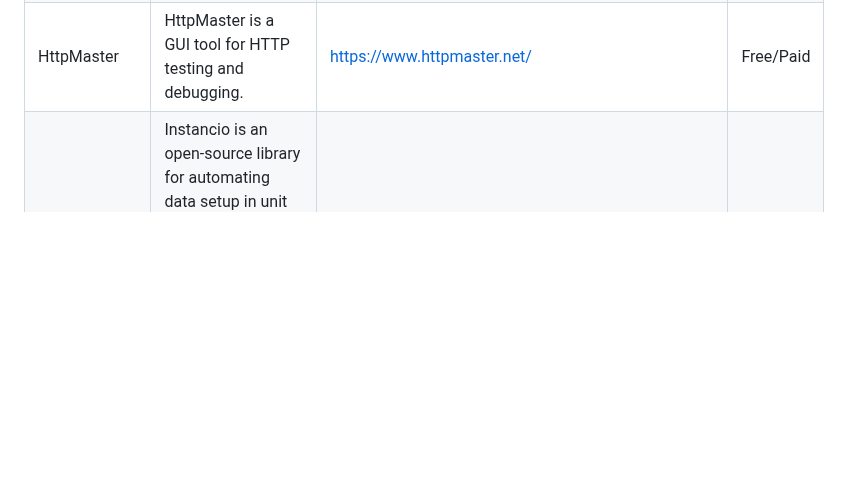
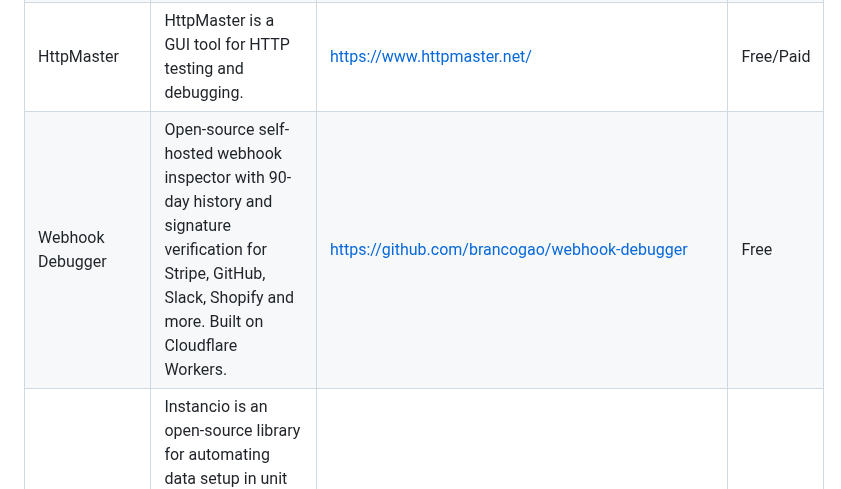
Before and after one commit to ZoranPandovski/awesome-testing-tools, a Markdown page: readme.md, the part around the change. Drawn GitHub-style; blank space fills up the shorter version.

Commit message:
Add Webhook Debugger - self-hosted webhook inspector
Webhook Debugger is an open-source self-hosted webhook debugging tool with:
- 90-day webhook history retention
- Signature verification for Stripe, GitHub, Slack, Shopify, Twilio, SendGrid, Intercom, Telegram, Discord and generic HMAC-SHA256
- Built on Cloudflare Workers + D1 for edge performance
- One-click self-host deployment

This helps developers debug and test webhook integrations with real signature validation.

```diff
--- a/readme.md
+++ b/readme.md
@@ -40,6 +40,7 @@ If we are missing some awesome testing tool that you already know, follow our [c
 | Guara | Guará is a Python framework designed to simplify UI test automation. Inspired by design patterns like Page Objects, App Actions, and Screenplay, Guará focuses on Page Transactions—encapsulating user interactions (transactions) on web pages, such as Login, Logout, or Form Submissions. It’s not just a tool; it’s a programming pattern that can be adapted to any web driver. | https://guara.readthedocs.io/en/latest/ | Free |
 | Happo | Happo is a cross-browser screenshot and visual regression testing service, with integrations for popular tools such as Storybook, Playwright, and Cypress. | https://happo.io | Free/Paid |
 | HttpMaster | HttpMaster is a GUI tool for HTTP testing and debugging. | https://www.httpmaster.net/ | Free/Paid |
+| Webhook Debugger | Open-source self-hosted webhook inspector with 90-day history and signature verification for Stripe, GitHub, Slack, Shopify and more. Built on Cloudflare Workers. | https://github.com/brancogao/webhook-debugger | Free |
 | Instancio | Instancio is an open-source library for automating data setup in unit tests. It can create fully-populated POJOs with a single method call. Instancio can be used with any testing framework. It also provides a JUnit 5 extension. | https://www.instancio.org/ | Free |
 | JUnit | JUnit is an open-source unit testing framework for the Java programming language. JUnit has been important in the development of test-driven development and is one of a family of unit testing frameworks which is collectively known as xUnit. | https://junit.org/ | Free |
 | Karate | Karate is the open-source tool to combine API test-automation, mocks, performance-testing and even UI automation into a single, unified framework. The BDD syntax popularized by Cucumber is language-neutral, and easy for even non-programmers. Assertions and HTML reports are built-in, and you can run tests in parallel for speed. | https://github.com/karatelabs/karate | Free |
```
